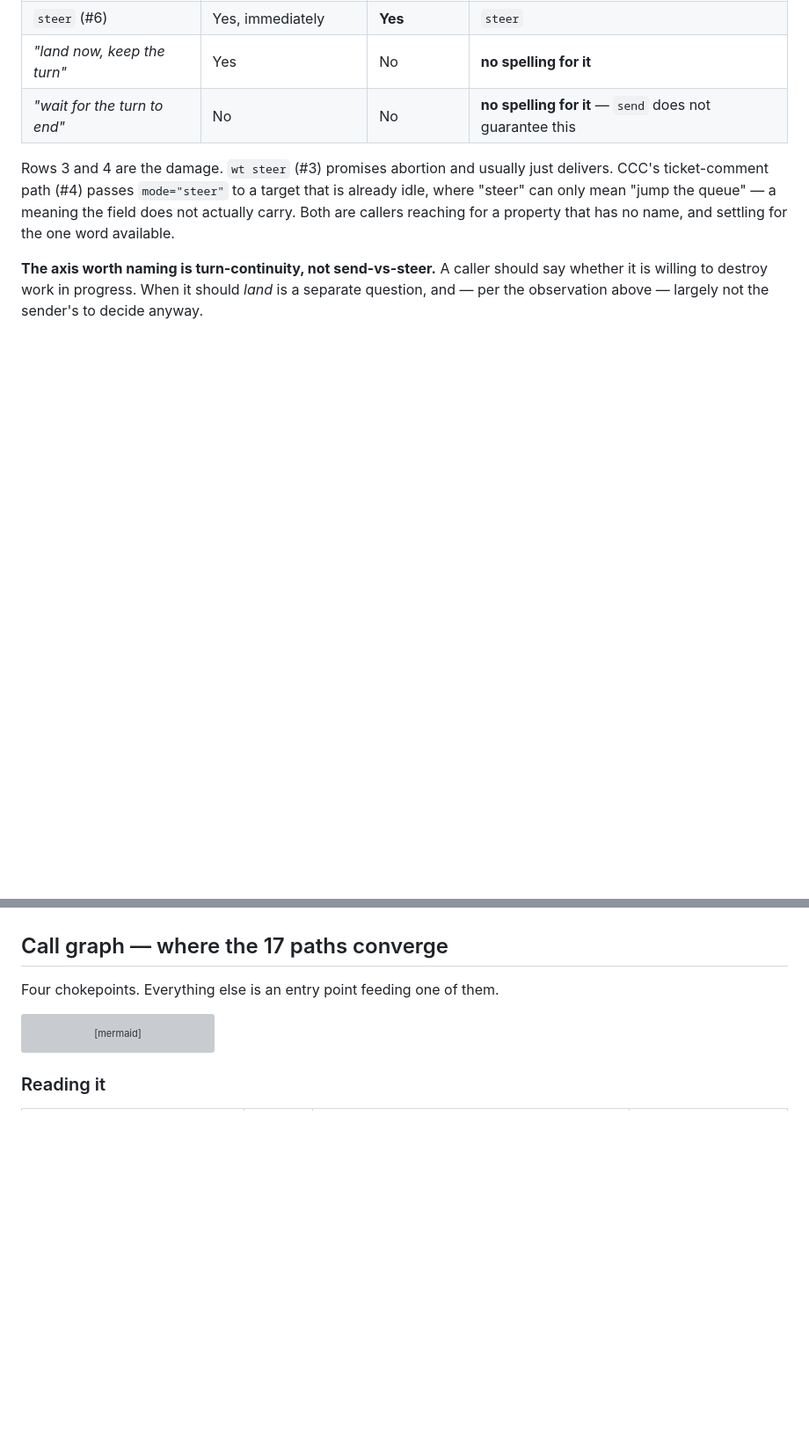
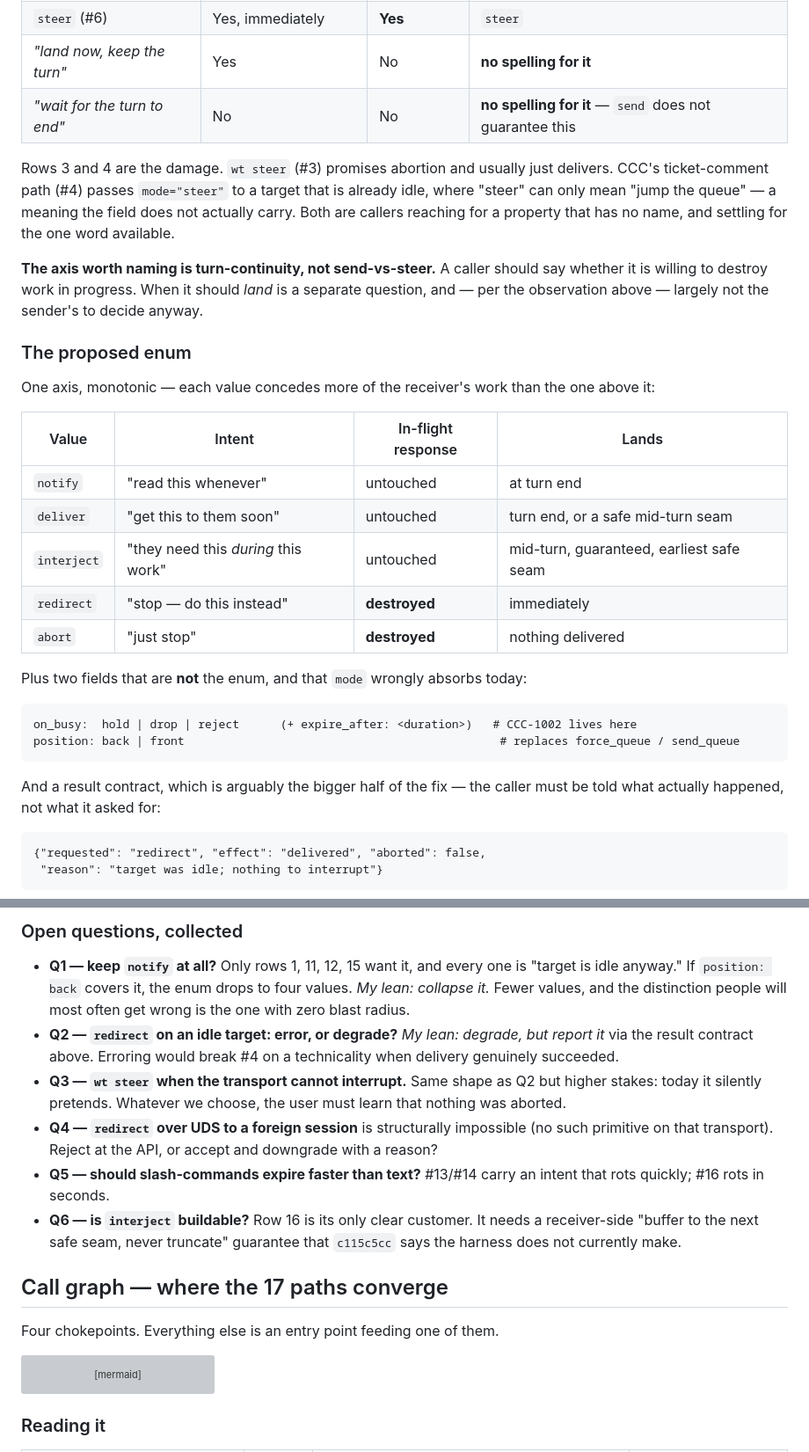
Before and after one commit to amirfish1/watchtower, a Markdown page: docs/Pulled every mode branch and interrupt c.md, 2 parts joined by grey strips. Shown at 88% size. GitHub-like rendering; blank space fills up the shorter version; grey boxes are pictures that could not be loaded.

Commit message:
docs: map the proposed enum onto all 20 use cases, with open questions inline
Adds the five-value enum (notify/deliver/interject/redirect/abort) on a single
axis -- how much of the receiver's in-flight work the sender will destroy --
plus the two fields mode wrongly absorbs (on_busy+expire_after, position) and
the result contract that reports actual effect vs requested.

Then maps every row 1-20 to its proposed value, with six open questions flagged
in the rows they affect rather than listed abstractly.

Refs CCC-1000

Co-Authored-By: Claude Opus 5 <noreply@anthropic.com>

````diff
--- a/docs/Pulled every mode branch and interrupt c.md
+++ b/docs/Pulled every mode branch and interrupt c.md
@@ -108,3 +108,32 @@ no name, and settling for the one word available.
 say whether it is willing to destroy work in progress. When it should *land* is
 a separate question, and — per the observation above — largely not the sender's
 to decide anyway.
+
+### The proposed enum
+
+One axis, monotonic — each value concedes more of the receiver's work than the
+one above it:
+
+| Value | Intent | In-flight response | Lands |
+|---|---|---|---|
+| `notify` | "read this whenever" | untouched | at turn end |
+| `deliver` | "get this to them soon" | untouched | turn end, or a safe mid-turn seam |
+| `interject` | "they need this *during* this work" | untouched | mid-turn, guaranteed, earliest safe seam |
+| `redirect` | "stop — do this instead" | **destroyed** | immediately |
+| `abort` | "just stop" | **destroyed** | nothing delivered |
+
+Plus two fields that are **not** the enum, and that `mode` wrongly absorbs today:
+
+```
+on_busy:  hold | drop | reject      (+ expire_after: <duration>)   # CCC-1002 lives here
+position: back | front                                              # replaces force_queue / send_queue
+```
+
+And a result contract, which is arguably the bigger half of the fix — the caller
+must be told what actually happened, not what it asked for:
+
+```
+{"requested": "redirect", "effect": "delivered", "aborted": false,
+ "reason": "target was idle; nothing to interrupt"}
+```
+
@@ -111,3 +167,23 @@ to decide anyway.
+### Open questions, collected
+
+- **Q1 — keep `notify` at all?** Only rows 1, 11, 12, 15 want it, and every one is
+  "target is idle anyway." If `position: back` covers it, the enum drops to four
+  values. *My lean: collapse it.* Fewer values, and the distinction people will
+  most often get wrong is the one with zero blast radius.
+- **Q2 — `redirect` on an idle target: error, or degrade?** *My lean: degrade, but
+  report it* via the result contract above. Erroring would break #4 on a
+  technicality when delivery genuinely succeeded.
+- **Q3 — `wt steer` when the transport cannot interrupt.** Same shape as Q2 but
+  higher stakes: today it silently pretends. Whatever we choose, the user must
+  learn that nothing was aborted.
+- **Q4 — `redirect` over UDS to a foreign session** is structurally impossible
+  (no such primitive on that transport). Reject at the API, or accept and
+  downgrade with a reason?
+- **Q5 — should slash-commands expire faster than text?** #13/#14 carry an intent
+  that rots quickly; #16 rots in seconds.
+- **Q6 — is `interject` buildable?** Row 16 is its only clear customer. It needs a
+  receiver-side "buffer to the next safe seam, never truncate" guarantee that
+  `c115c5cc` says the harness does not currently make.
 
 ## Call graph — where the 17 paths converge
 
````
Also changed, not shown: other parts of docs/Pulled every mode branch and interrupt c.md (+27 -0 lines).
